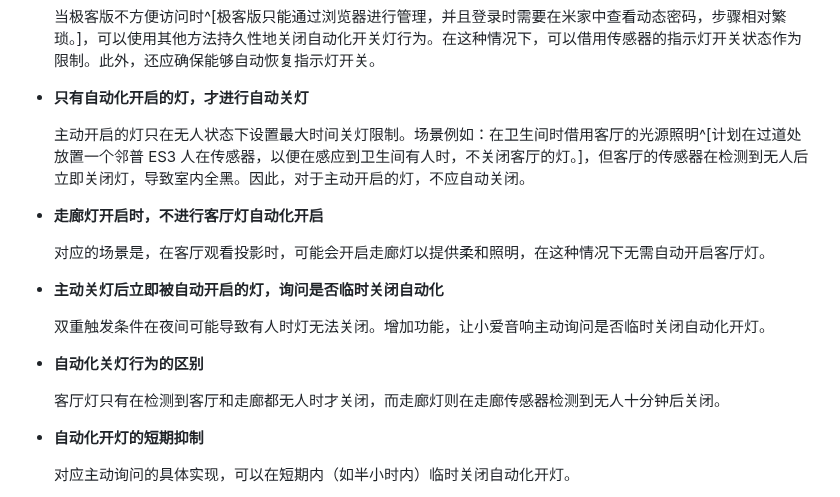
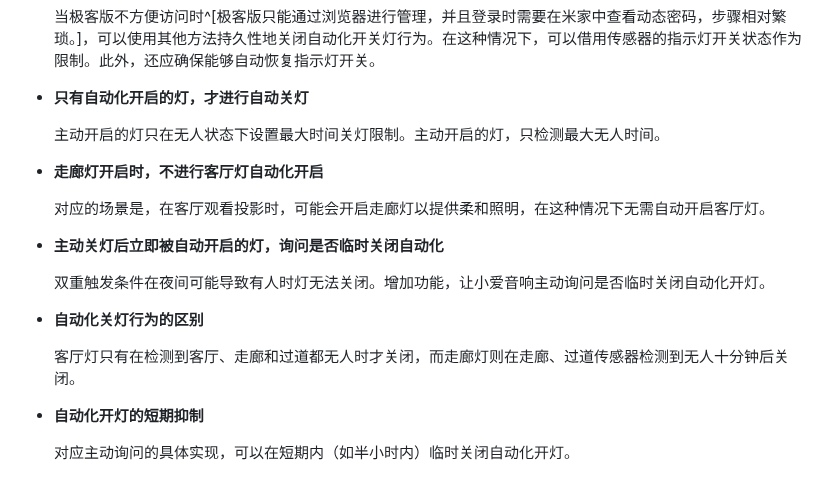
Before and after one commit to inkss/markdown, a Markdown page: Hexo/2024/24-11@米家自动化极客版使用指北.md, the part around one of its changes. Rendered like a GitHub page.

```diff
--- a/Hexo/2024/24-11@米家自动化极客版使用指北.md
+++ b/Hexo/2024/24-11@米家自动化极客版使用指北.md
@@ -212,7 +212,7 @@ abbrlink: 78a787b3
 
 - **只有自动化开启的灯，才进行自动关灯**
 
-  主动开启的灯只在无人状态下设置最大时间关灯限制。场景例如：在卫生间时借用客厅的光源照明^[计划在过道处放置一个邻普 ES3 人在传感器，以便在感应到卫生间有人时，不关闭客厅的灯。]，但客厅的传感器在检测到无人后立即关闭灯，导致室内全黑。因此，对于主动开启的灯，不应自动关闭。
+  主动开启的灯只在无人状态下设置最大时间关灯限制。主动开启的灯，只检测最大无人时间。
 
 - **走廊灯开启时，不进行客厅灯自动化开启**
 
@@ -224,7 +224,7 @@ abbrlink: 78a787b3
 
 - **自动化关灯行为的区别**
 
-  客厅灯只有在检测到客厅和走廊都无人时才关闭，而走廊灯则在走廊传感器检测到无人十分钟后关闭。
+  客厅灯只有在检测到客厅、走廊和过道都无人时才关闭，而走廊灯则在走廊、过道传感器检测到无人十分钟后关闭。
 
 - **自动化开灯的短期抑制**
 
```
Also changed, not shown: other parts of Hexo/2024/24-11@米家自动化极客版使用指北.md (+24 -24 lines).
